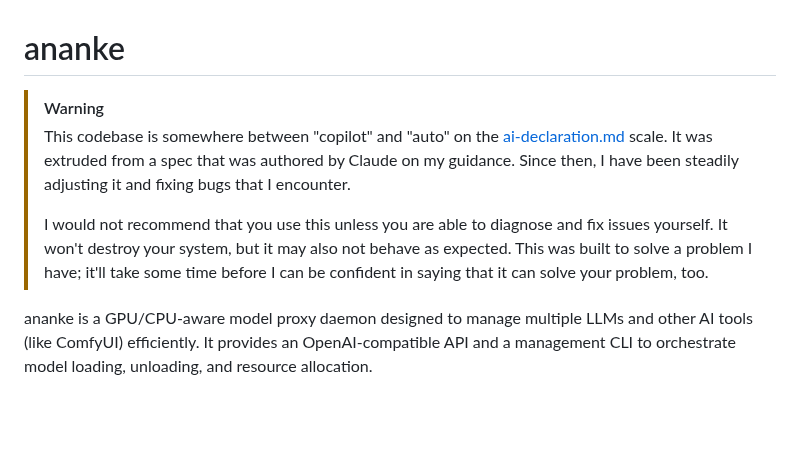
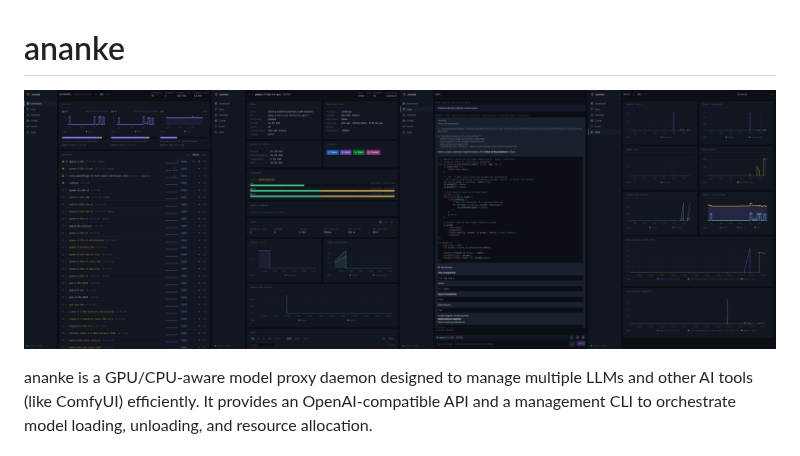
Before and after one commit to philpax/ananke, a Markdown page: README.md, the part around the change. Rendered like a GitHub page; pictures changed too: docs/ananke.png (added); blank space fills up the shorter version.

Commit message:
docs: add dashboard screenshots to README

```diff
--- a/README.md
+++ b/README.md
@@ -1,9 +1,6 @@
 # ananke
 
-> [!WARNING]
-> This codebase is somewhere between "copilot" and "auto" on the [ai-declaration.md](https://ai-declaration.md/en/0.1.2/) scale. It was extruded from a spec that was authored by Claude on my guidance. Since then, I have been steadily adjusting it and fixing bugs that I encounter.
->
-> I would not recommend that you use this unless you are able to diagnose and fix issues yourself. It won't destroy your system, but it may also not behave as expected. This was built to solve a problem I have; it'll take some time before I can be confident in saying that it can solve your problem, too.
+[![ananke screenshots](docs/ananke.png)](docs/media/)
 
 ananke is a GPU/CPU-aware model proxy daemon designed to manage multiple LLMs and other AI tools (like ComfyUI) efficiently. It provides an OpenAI-compatible API and a management CLI to orchestrate model loading, unloading, and resource allocation.
 
```
Also changed, not shown: docs/media/chat.png (added), docs/media/overview.png (added), docs/media/service.png (added), docs/media/stats.png (added).
